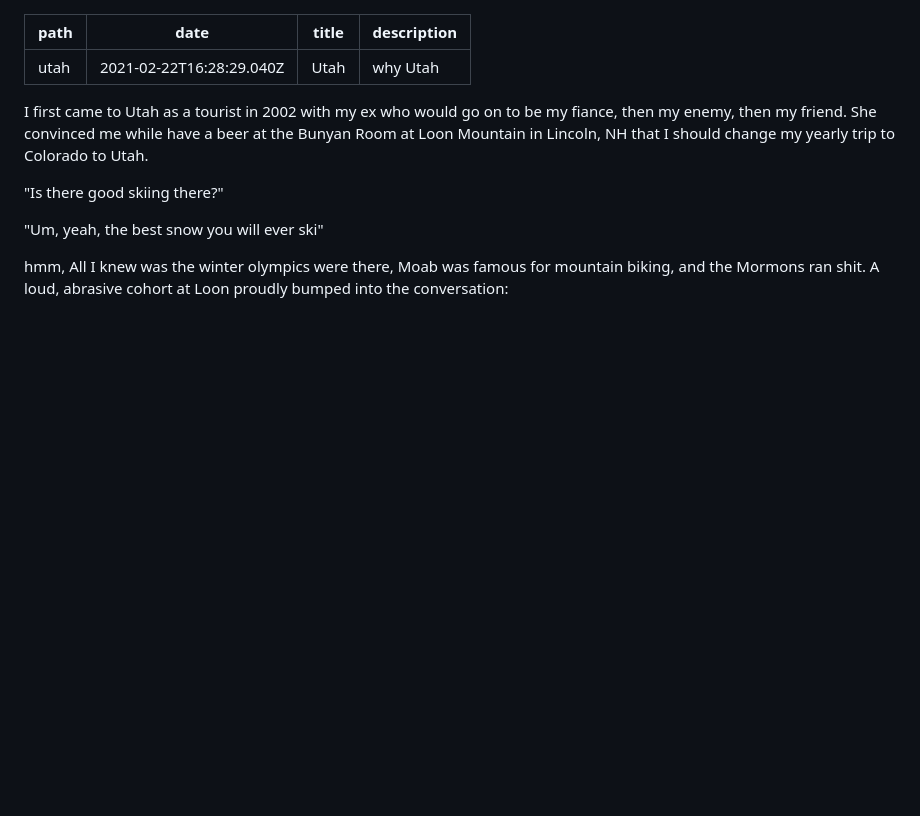
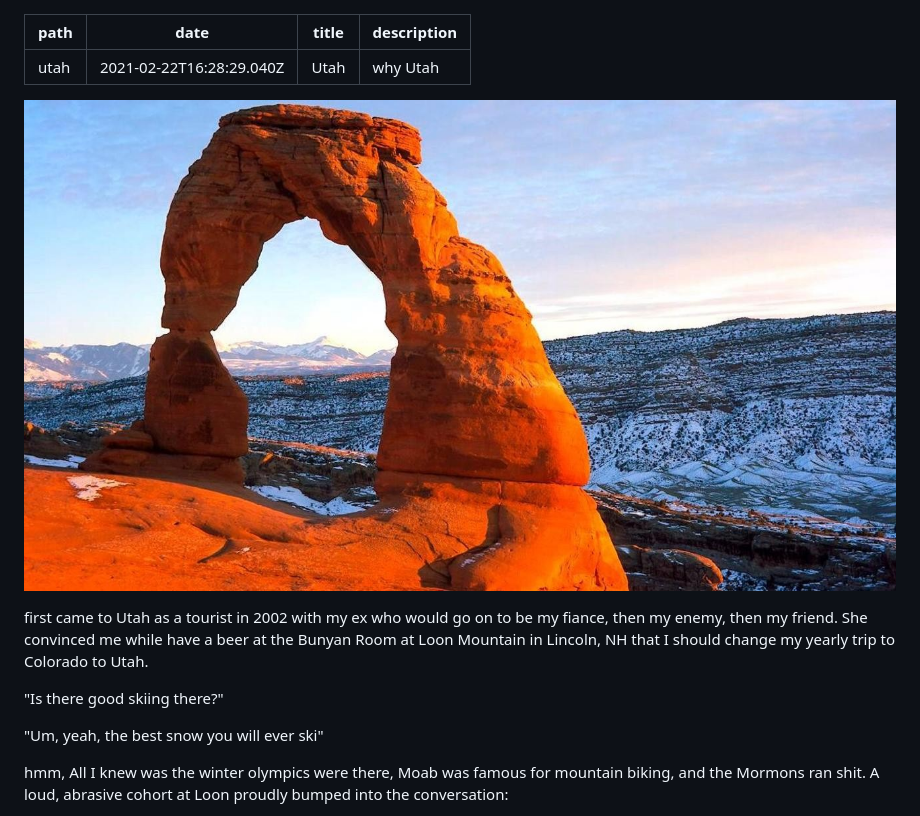
Before and after one commit to csmaller/blog, a Markdown page: content/blog/utah.md, the part around the change. Drawn GitHub-style; pictures changed too: content/assets/arches.jpg (added); blank space fills up the shorter version.

Commit message:
Update Blog “utah”

```diff
--- a/content/blog/utah.md
+++ b/content/blog/utah.md
@@ -4,7 +4,9 @@ date: 2021-02-22T16:28:29.040Z
 title: Utah
 description: why Utah
 ---
-I first came to Utah as a tourist in 2002 with my ex who would go on to be my fiance, then my enemy, then my friend.  She convinced me while have a beer at the Bunyan Room at Loon Mountain in Lincoln, NH that I should change my yearly trip to Colorado to Utah.
+![](../assets/arches.jpg)
+
+ first came to Utah as a tourist in 2002 with my ex who would go on to be my fiance, then my enemy, then my friend.  She convinced me while have a beer at the Bunyan Room at Loon Mountain in Lincoln, NH that I should change my yearly trip to Colorado to Utah.
 
 "Is there good skiing there?"
 
```
